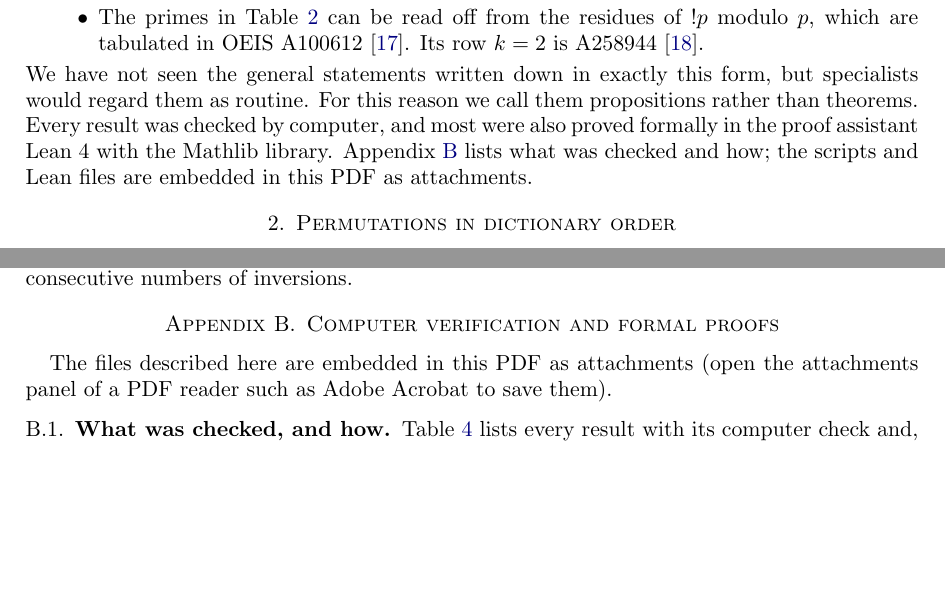
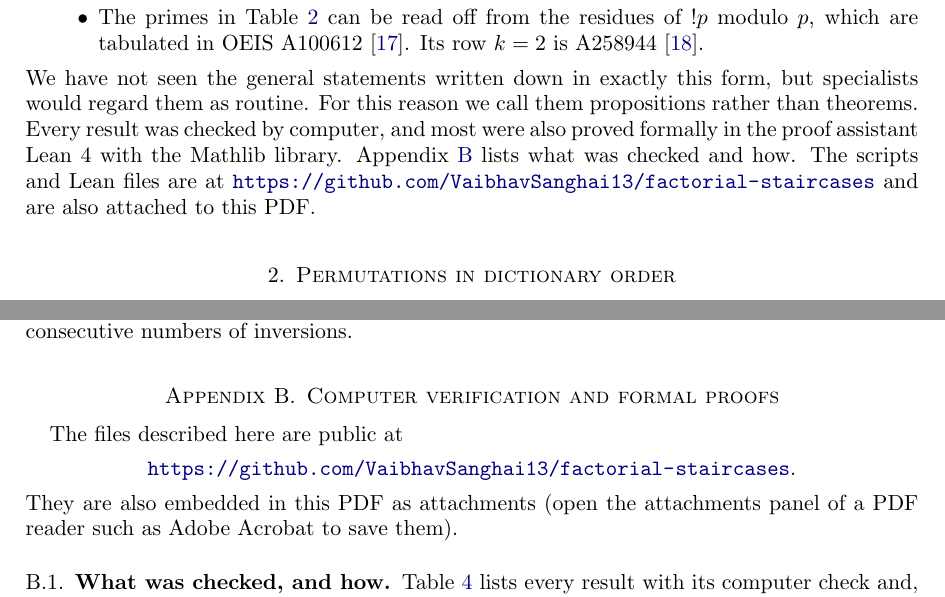
Before and after one commit to VaibhavSanghai13/factorial-staircases, a LaTeX paper (paper/main.tex): two parts of pages 3 and 11 of 13, joined at a grey line, cut so that both start at the same text, the shorter picture padded with empty space. Compiled offline with pdfLaTeX.

Commit message:
Link the repository from the paper

```diff
--- a/paper/main.tex
+++ b/paper/main.tex
@@ -195,8 +195,10 @@ We have not seen the general statements written down in exactly this form,
 but specialists would regard them as routine. For this reason we call them
 propositions rather than theorems. Every result was checked by computer, and
 most were also proved formally in the proof assistant Lean~4 with the Mathlib
-library. Appendix~\ref{app:data} lists what was checked and how; the scripts
-and Lean files are embedded in this PDF as attachments.
+library. Appendix~\ref{app:data} lists what was checked and how. The scripts
+and Lean files are at
+\url{https://github.com/VaibhavSanghai13/factorial-staircases} and are also
+attached to this PDF.
 
 % ===========================================================================
 \section{Permutations in dictionary order}\label{sec:prelim}
@@ -772,10 +774,12 @@ step contribute consecutive numbers of inversions.
 \section{Computer verification and formal proofs}\label{app:data}
 % ===========================================================================
 
-% TODO (author): if you post these files online (e.g. GitHub or Zenodo), add the
-% link here with \url{...}.
-The files described here are embedded in this PDF as attachments (open the
-attachments panel of a PDF reader such as Adobe Acrobat to save them).
+The files described here are public at
+\begin{center}
+\url{https://github.com/VaibhavSanghai13/factorial-staircases}.
+\end{center}
+They are also embedded in this PDF as attachments (open the attachments panel of a PDF
+reader such as Adobe Acrobat to save them).
 
 \subsection{What was checked, and how}
 Table~\ref{tab:checks} lists every result with its computer check and, where
```
Also changed, not shown: paper/main.pdf.
